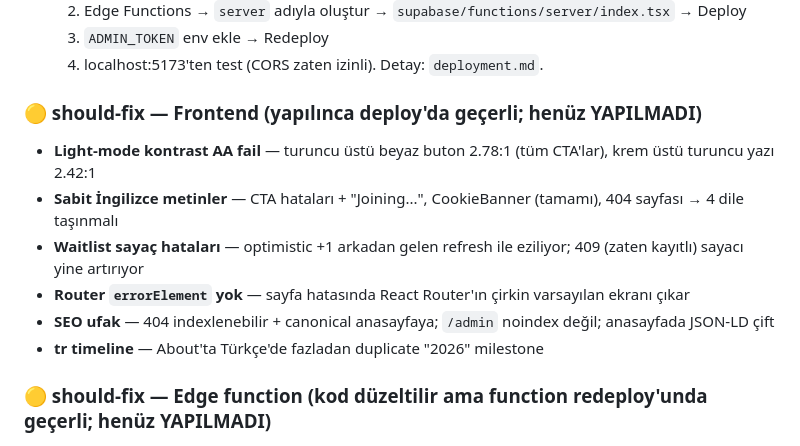
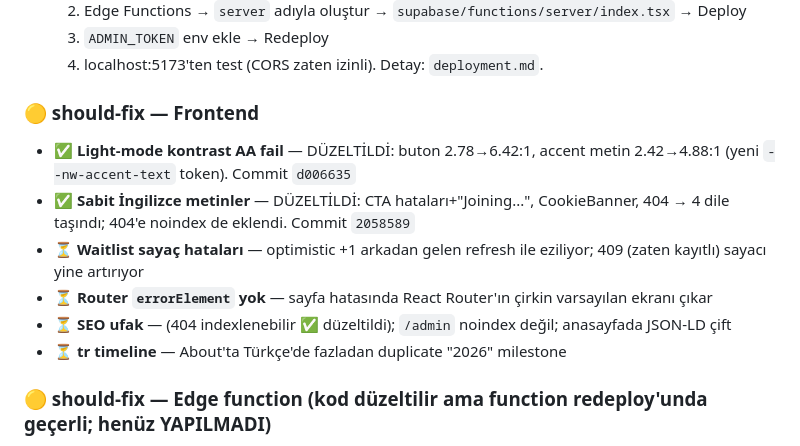
Before and after one commit to TatarAykut/Nativewebsite, a Markdown page: doc/RELEASE-STATUS.md, the part around the change. GitHub-like rendering.

Commit message:
docs: mark contrast + hardcoded-strings should-fixes as done
Co-Authored-By: Claude Opus 4.8 (1M context) <noreply@anthropic.com>

```diff
--- a/doc/RELEASE-STATUS.md
+++ b/doc/RELEASE-STATUS.md
@@ -37,13 +37,13 @@ Denetim: 3 paralel statik-analiz ajanı + gerçek Chrome'da 10 route'un runtime
   3. `ADMIN_TOKEN` env ekle → Redeploy
   4. localhost:5173'ten test (CORS zaten izinli). Detay: `deployment.md`.
 
-### 🟡 should-fix — Frontend (yapılınca deploy'da geçerli; henüz YAPILMADI)
-- **Light-mode kontrast AA fail** — turuncu üstü beyaz buton 2.78:1 (tüm CTA'lar), krem üstü turuncu yazı 2.42:1
-- **Sabit İngilizce metinler** — CTA hataları + "Joining...", CookieBanner (tamamı), 404 sayfası → 4 dile taşınmalı
-- **Waitlist sayaç hataları** — optimistic +1 arkadan gelen refresh ile eziliyor; 409 (zaten kayıtlı) sayacı yine artırıyor
-- **Router `errorElement` yok** — sayfa hatasında React Router'ın çirkin varsayılan ekranı çıkar
-- **SEO ufak** — 404 indexlenebilir + canonical anasayfaya; `/admin` noindex değil; anasayfada JSON-LD çift
-- **tr timeline** — About'ta Türkçe'de fazladan duplicate "2026" milestone
+### 🟡 should-fix — Frontend
+- ✅ **Light-mode kontrast AA fail** — DÜZELTİLDİ: buton 2.78→6.42:1, accent metin 2.42→4.88:1 (yeni `--nw-accent-text` token). Commit `d006635`
+- ✅ **Sabit İngilizce metinler** — DÜZELTİLDİ: CTA hataları+"Joining...", CookieBanner, 404 → 4 dile taşındı; 404'e noindex de eklendi. Commit `2058589`
+- ⏳ **Waitlist sayaç hataları** — optimistic +1 arkadan gelen refresh ile eziliyor; 409 (zaten kayıtlı) sayacı yine artırıyor
+- ⏳ **Router `errorElement` yok** — sayfa hatasında React Router'ın çirkin varsayılan ekranı çıkar
+- ⏳ **SEO ufak** — (404 indexlenebilir ✅ düzeltildi); `/admin` noindex değil; anasayfada JSON-LD çift
+- ⏳ **tr timeline** — About'ta Türkçe'de fazladan duplicate "2026" milestone
 
 ### 🟡 should-fix — Edge function (kod düzeltilir ama function redeploy'unda geçerli; henüz YAPILMADI)
 - **CORS dar** — sadece `nativeway.app` + localhost; `www.` ve preview domainleri eklenmeli
```
